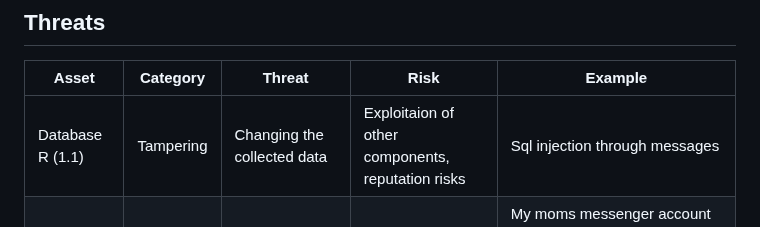
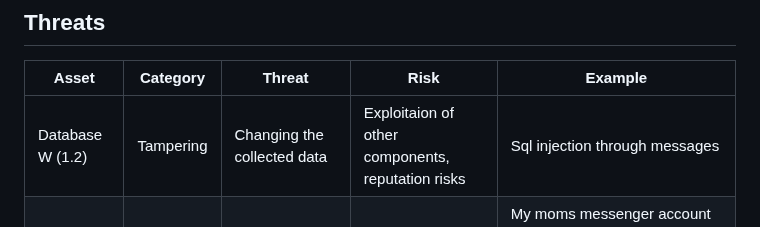
Before and after one commit to mikhail-alaska/hse, a Markdown page: pentest/pr1/pr1.md, the part around the change. Drawn GitHub-style.

Commit message:
Scripted auto-commit on change (2025-09-16 14:09:58) by gitwatch.sh

```diff
--- a/pentest/pr1/pr1.md
+++ b/pentest/pr1/pr1.md
@@ -110,5 +110,5 @@ Assets represent the points of interest for an attacker. This messengers assets
 
 | Asset | Category | Threat | Risk| Example |
 | -- | -- | -- | -- | -- |
-| Database R (1.1) | Tampering | Changing the collected data| Exploitaion of other components, reputation risks|Sql injection through messages|
+| Database W (1.2) | Tampering | Changing the collected data| Exploitaion of other components, reputation risks|Sql injection through messages|
 | User account W (2.2) | Spoofing | Changing your username to a username of a legitimate user |Unlegitimate actions performed from a legitimate users name | My moms messenger account got hacked, I got a message from her account, asking me to follow a link and register there with my credentials, now my credentials are also compromised |
```
